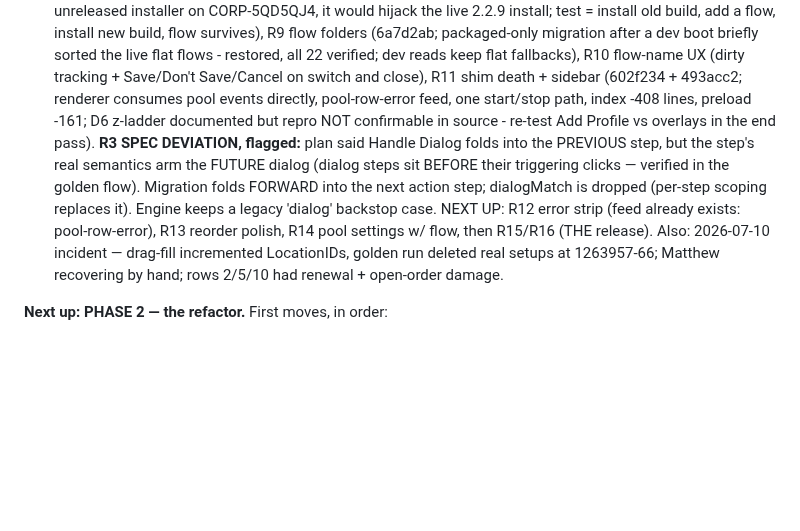
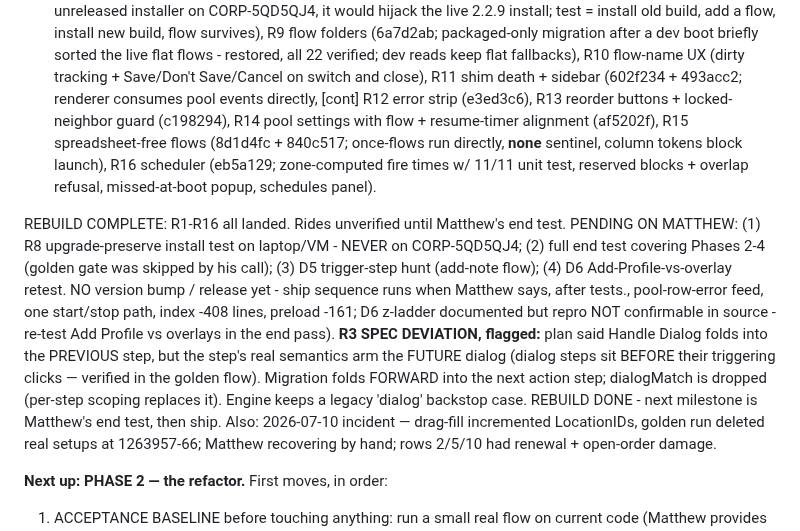
Before and after one commit to EntomoBrandsMR/better-update-utility-release, a Markdown page: TODO.md, the part around the change. Rendered like a GitHub page; blank space fills up the shorter version.

Commit message:
Ledger: R12-R16 done - REBUILD COMPLETE (R1-R16). Pending: Matthew's end test, R8 laptop install test, D5/D6 retests, then ship

```diff
--- a/TODO.md
+++ b/TODO.md
@@ -321,6 +321,17 @@ survives), R9 flow folders (6a7d2ab; packaged-only migration after a dev boot br
 sorted the live flat flows - restored, all 22 verified; dev reads keep flat fallbacks),
 R10 flow-name UX (dirty tracking + Save/Don't Save/Cancel on switch and close),
 R11 shim death + sidebar (602f234 + 493acc2; renderer consumes pool events directly,
+[cont] R12 error strip (e3ed3c6), R13 reorder buttons + locked-neighbor guard (c198294),
+R14 pool settings with flow + resume-timer alignment (af5202f), R15 spreadsheet-free
+flows (8d1d4fc + 840c517; once-flows run directly, __none__ sentinel, column tokens
+block launch), R16 scheduler (eb5a129; zone-computed fire times w/ 11/11 unit test,
+reserved blocks + overlap refusal, missed-at-boot popup, schedules panel).
+
+REBUILD COMPLETE: R1-R16 all landed. Rides unverified until Matthew's end test.
+PENDING ON MATTHEW: (1) R8 upgrade-preserve install test on laptop/VM - NEVER on
+CORP-5QD5QJ4; (2) full end test covering Phases 2-4 (golden gate was skipped by his
+call); (3) D5 trigger-step hunt (add-note flow); (4) D6 Add-Profile-vs-overlay retest.
+NO version bump / release yet - ship sequence runs when Matthew says, after tests.,
 pool-row-error feed, one start/stop path, index -408 lines, preload -161; D6 z-ladder
 documented but repro NOT confirmable in source - re-test Add Profile vs overlays in
 the end pass).
@@ -328,8 +339,7 @@ the end pass).
 the step's real semantics arm the FUTURE dialog (dialog steps sit BEFORE their triggering
 clicks — verified in the golden flow). Migration folds FORWARD into the next action step;
 dialogMatch is dropped (per-step scoping replaces it). Engine keeps a legacy 'dialog'
-backstop case. NEXT UP: R12 error strip (feed already exists: pool-row-error), R13
-reorder polish, R14 pool settings w/ flow, then R15/R16 (THE release).
+backstop case. REBUILD DONE - next milestone is Matthew's end test, then ship.
 Also: 2026-07-10 incident —
 drag-fill incremented LocationIDs, golden run deleted real setups at 1263957-66;
 Matthew recovering by hand; rows 2/5/10 had renewal + open-order damage.
```
